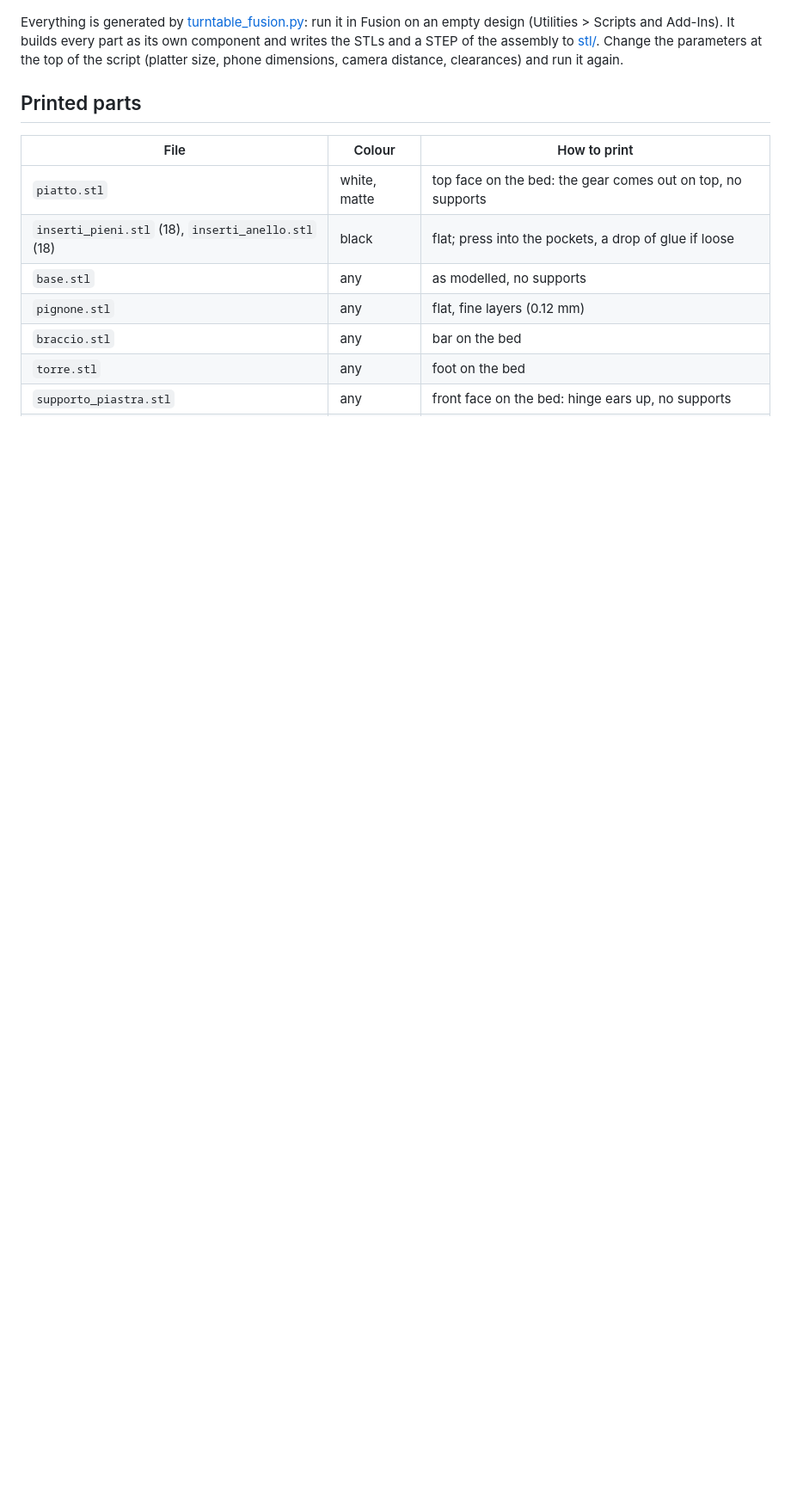
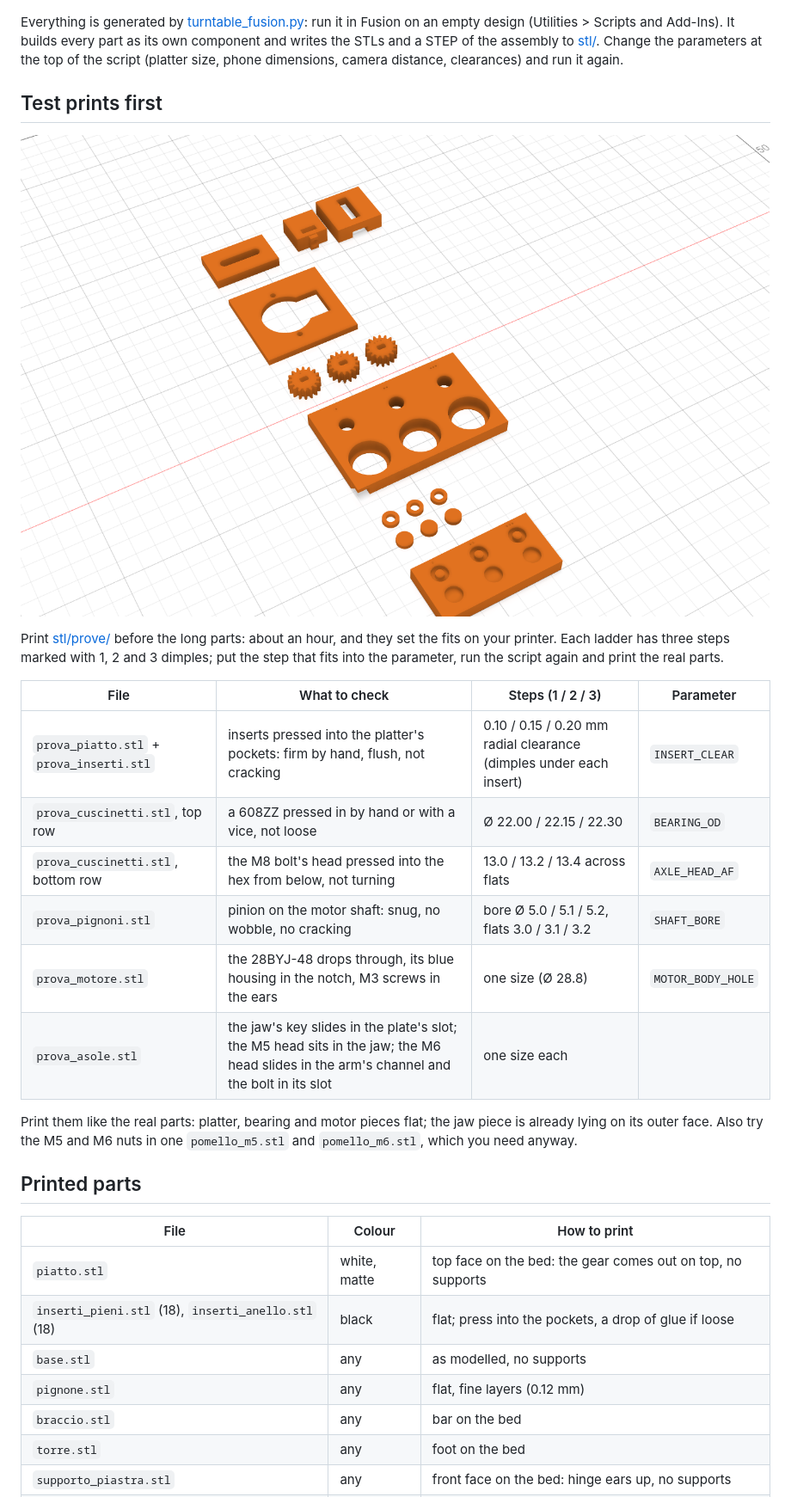
Before and after one commit to lucatib/scan3d_turntable, a Markdown page: README.md, the part around one of its changes. Shown at 86% size. Drawn GitHub-style; pictures changed too: prove.png (added); blank space fills up the shorter version.

```diff
--- a/README.md
+++ b/README.md
@@ -10,6 +10,26 @@ Everything is generated by [turntable_fusion.py](turntable_fusion.py): run it in
 (Utilities > Scripts and Add-Ins). It builds every part as its own component and writes the STLs and a STEP of the
 assembly to [stl/](stl). Change the parameters at the top of the script (platter size, phone dimensions, camera
 distance, clearances) and run it again.
+
+## Test prints first
+
+![Test prints](prove.png)
+
+Print [stl/prove/](stl/prove) before the long parts: about an hour, and they set the fits on your printer. Each ladder
+has three steps marked with 1, 2 and 3 dimples; put the step that fits into the parameter, run the script again and
+print the real parts.
+
+| File | What to check | Steps (1 / 2 / 3) | Parameter |
+|---|---|---|---|
+| `prova_piatto.stl` + `prova_inserti.stl` | inserts pressed into the platter's pockets: firm by hand, flush, not cracking | 0.10 / 0.15 / 0.20 mm radial clearance (dimples under each insert) | `INSERT_CLEAR` |
+| `prova_cuscinetti.stl`, top row | a 608ZZ pressed in by hand or with a vice, not loose | Ø 22.00 / 22.15 / 22.30 | `BEARING_OD` |
+| `prova_cuscinetti.stl`, bottom row | the M8 bolt's head pressed into the hex from below, not turning | 13.0 / 13.2 / 13.4 across flats | `AXLE_HEAD_AF` |
+| `prova_pignoni.stl` | pinion on the motor shaft: snug, no wobble, no cracking | bore Ø 5.0 / 5.1 / 5.2, flats 3.0 / 3.1 / 3.2 | `SHAFT_BORE` |
+| `prova_motore.stl` | the 28BYJ-48 drops through, its blue housing in the notch, M3 screws in the ears | one size (Ø 28.8) | `MOTOR_BODY_HOLE` |
+| `prova_asole.stl` | the jaw's key slides in the plate's slot; the M5 head sits in the jaw; the M6 head slides in the arm's channel and the bolt in its slot | one size each | |
+
+Print them like the real parts: platter, bearing and motor pieces flat; the jaw piece is already lying on its outer
+face. Also try the M5 and M6 nuts in one `pomello_m5.stl` and `pomello_m6.stl`, which you need anyway.
 
 ## Printed parts
 
```
Also changed, not shown: other parts of README.md (+5 -3 lines), turntable.png, 12 other files.
